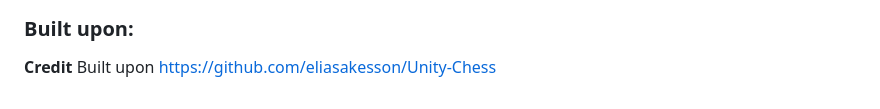
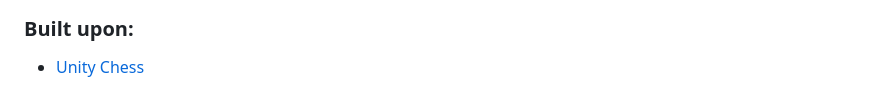
Before and after one commit to alexyurchuk/NeuroKnights, a Markdown page: README.md, the part around the change printed below. Drawn GitHub-style.

```diff
--- a/README.md
+++ b/README.md
@@ -43,3 +53,3 @@ One of the greatest challenges we faced during this project was achieving accura
 ### **Built upon:**
 
-**Credit** Built upon https://github.com/eliasakesson/Unity-Chess
+- [Unity Chess](https://github.com/eliasakesson/Unity-Chess)
```
Also changed, not shown: other parts of README.md (+10 -0 lines).
